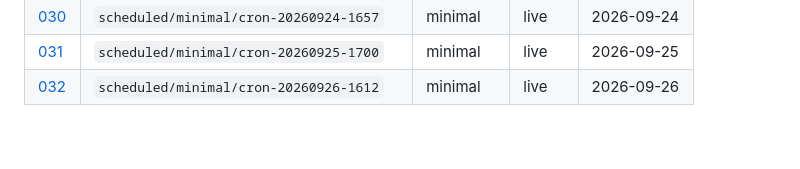
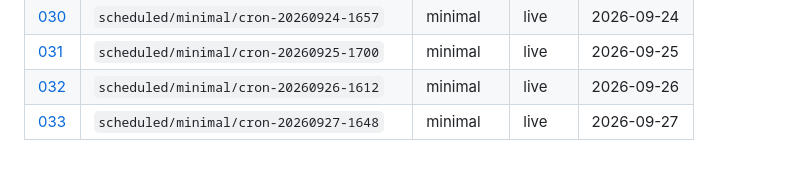
Before and after one commit to aadya-khanna/li-agentic-simulation, a Markdown page: research/runs/README.md, the part around the change. Drawn GitHub-style.

Commit message:
research(runs): automated note from scheduled 7-day season
Generated by .github/workflows/scheduled-season.yml

```diff
--- a/research/runs/README.md
+++ b/research/runs/README.md
@@ -36,3 +36,4 @@ Full **7-day** seasons only. No smoke or truncated runs.
 | [030](030-scheduled-minimal-cron-20260924-1657.md) | `scheduled/minimal/cron-20260924-1657` | minimal | live | 2026-09-24 |
 | [031](031-scheduled-minimal-cron-20260925-1700.md) | `scheduled/minimal/cron-20260925-1700` | minimal | live | 2026-09-25 |
 | [032](032-scheduled-minimal-cron-20260926-1612.md) | `scheduled/minimal/cron-20260926-1612` | minimal | live | 2026-09-26 |
+| [033](033-scheduled-minimal-cron-20260927-1648.md) | `scheduled/minimal/cron-20260927-1648` | minimal | live | 2026-09-27 |
```
Also changed, not shown: research/runs/033-scheduled-minimal-cron-20260927-1648.md (added, +49 -0 lines).
